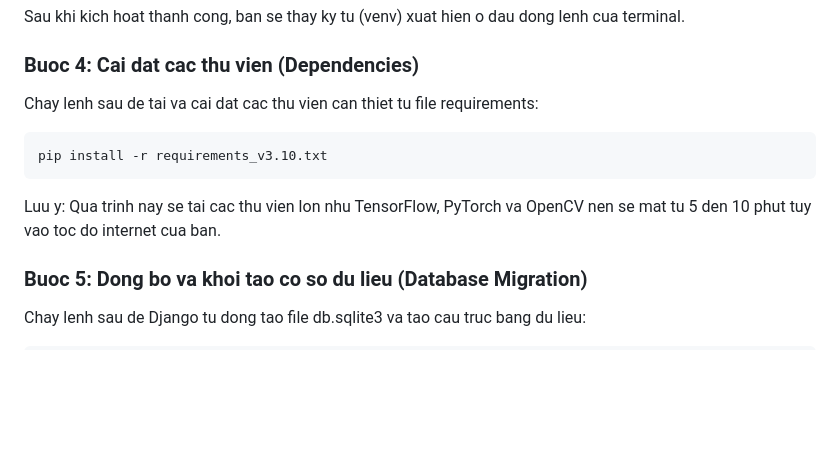
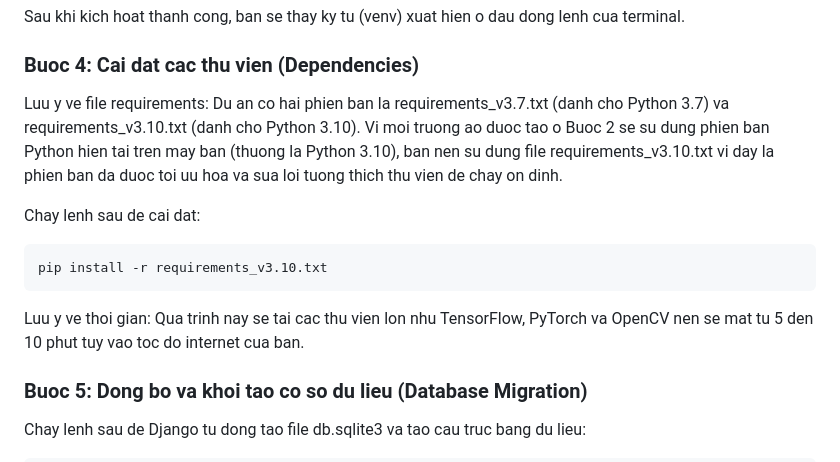
Before and after one commit to ltnhat0313/StudentAttendanceSystemByFace, a Markdown page: README.md, the part around the change. Rendered like a GitHub page; blank space fills up the shorter version.

Commit message:
Clarify requirements version choice in README.md

````diff
--- a/README.md
+++ b/README.md
@@ -39,13 +39,15 @@ Tuy thuoc vao he dieu hanh va loai terminal ban dang su dung, chay mot trong cac
 Sau khi kich hoat thanh cong, ban se thay ky tu (venv) xuat hien o dau dong lenh cua terminal.
 
 ### Buoc 4: Cai dat cac thu vien (Dependencies)
-Chay lenh sau de tai va cai dat cac thu vien can thiet tu file requirements:
+Luu y ve file requirements: Du an co hai phien ban la requirements_v3.7.txt (danh cho Python 3.7) va requirements_v3.10.txt (danh cho Python 3.10). Vi moi truong ao duoc tao o Buoc 2 se su dung phien ban Python hien tai tren may ban (thuong la Python 3.10), ban nen su dung file requirements_v3.10.txt vi day la phien ban da duoc toi uu hoa va sua loi tuong thich thu vien de chay on dinh.
+
+Chay lenh sau de cai dat:
 
 ```bash
 pip install -r requirements_v3.10.txt
 ```
 
-Luu y: Qua trinh nay se tai cac thu vien lon nhu TensorFlow, PyTorch va OpenCV nen se mat tu 5 den 10 phut tuy vao toc do internet cua ban.
+Luu y ve thoi gian: Qua trinh nay se tai cac thu vien lon nhu TensorFlow, PyTorch va OpenCV nen se mat tu 5 den 10 phut tuy vao toc do internet cua ban.
 
 ### Buoc 5: Dong bo va khoi tao co so du lieu (Database Migration)
 Chay lenh sau de Django tu dong tao file db.sqlite3 va tao cau truc bang du lieu:
````
